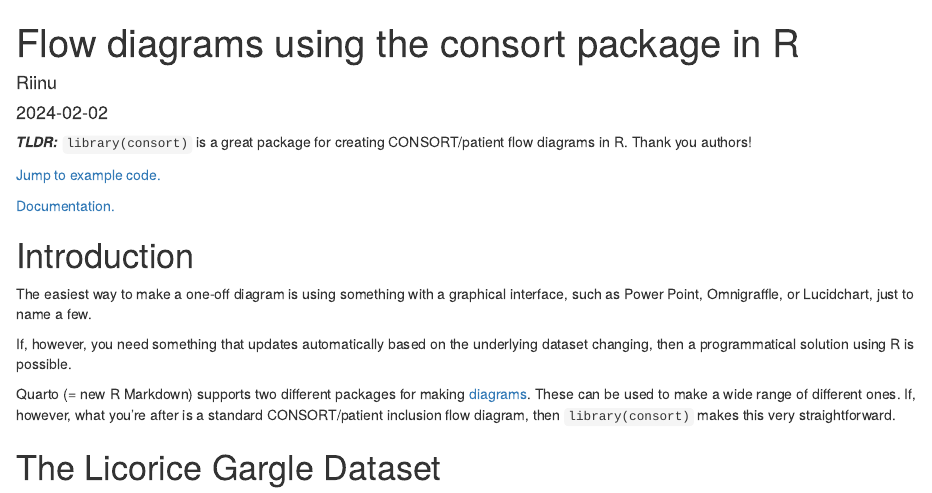
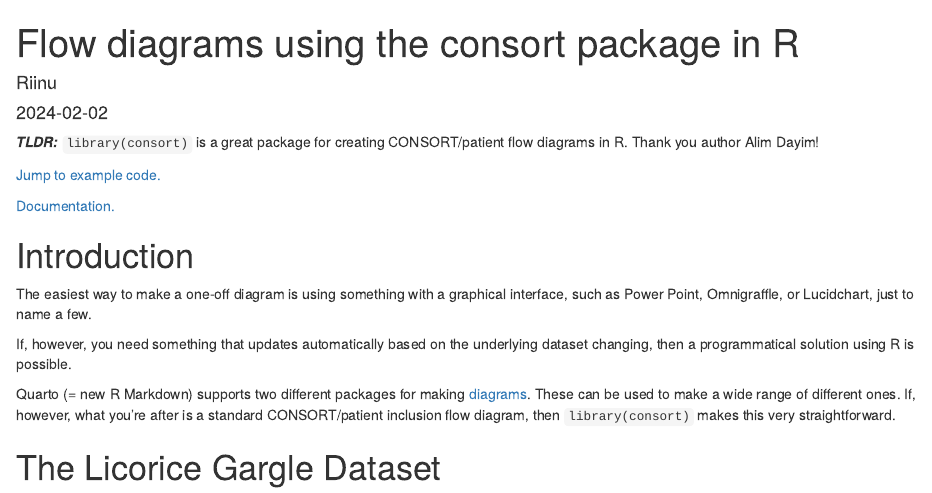
Before and after one commit to riinuots/riinu_me, an R Markdown document (content/posts/2024-02-02_consort_diagram.Rmd): the page in a window 1100 px wide, from its top. Rendered offline with R 4.5, knitr and Pandoc, with nearby package versions; drawn as R Markdown's standard HTML page in place of the format the file asks for; some code elsewhere in the file could not run offline.

Commit message:
typo fix

```diff
--- a/content/posts/2024-02-02_consort_diagram.Rmd
+++ b/content/posts/2024-02-02_consort_diagram.Rmd
@@ -14,7 +14,7 @@ output:
   blogdown::html_page: default
 ---
 
-***TLDR:*** `library(consort)` is a great package for creating CONSORT/patient flow diagrams in R. Thank you authors!
+***TLDR:*** `library(consort)` is a great package for creating CONSORT/patient flow diagrams in R. Thank you author Alim Dayim!
 
 [Jump to example code.](#diagram)
 
```
